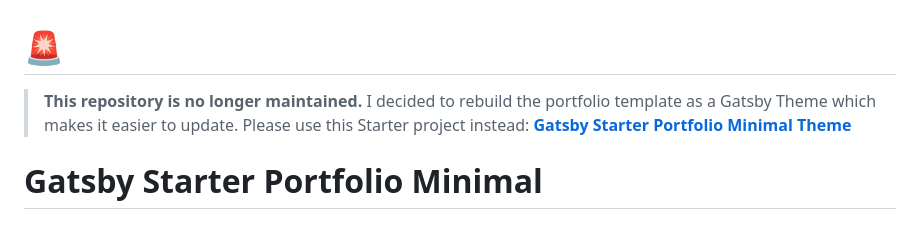
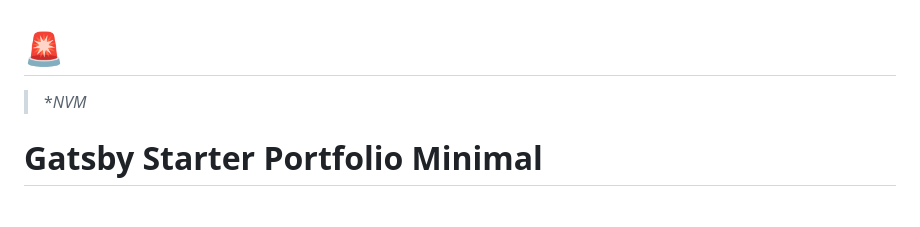
Before and after one commit to vehbioztomurcuk/bitter-hub-minimal, a Markdown page: README.md, the part around the change. GitHub-like rendering.

```diff
--- a/README.md
+++ b/README.md
@@ -1,6 +1,6 @@
 # 🚨
 
-> **This repository is no longer maintained.** I decided to rebuild the portfolio template as a Gatsby Theme which makes it easier to update. Please use this Starter project instead: **[Gatsby Starter Portfolio Minimal Theme](https://github.com/konstantinmuenster/gatsby-starter-portfolio-minimal-theme)**
+> **NVM*
 
 # Gatsby Starter Portfolio Minimal
 
```
